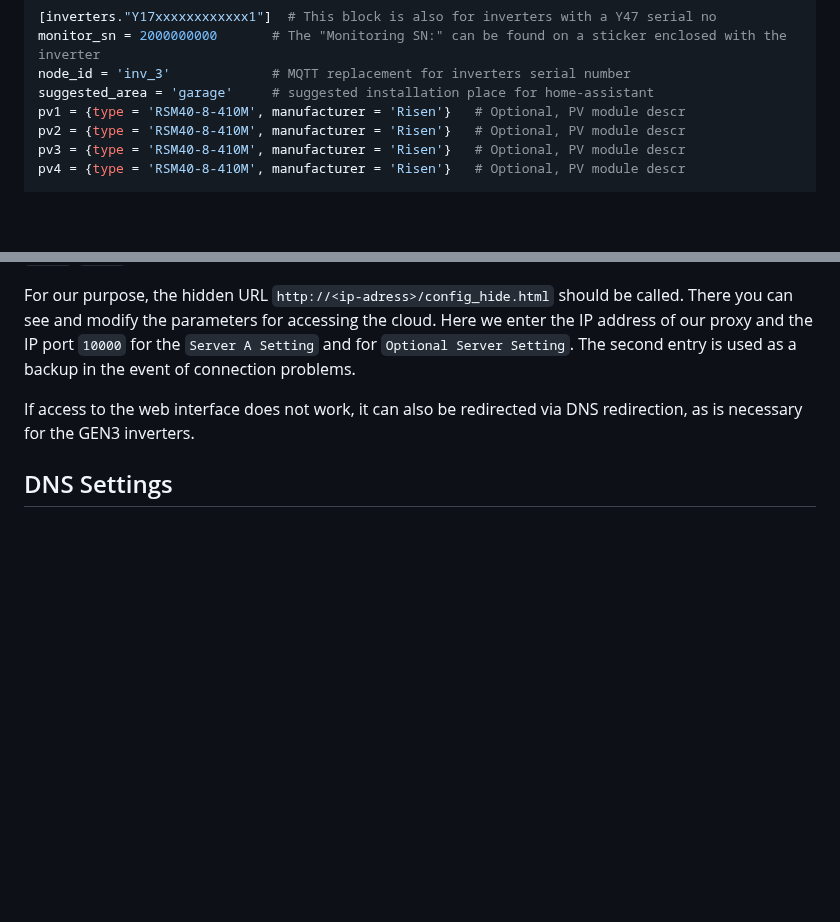
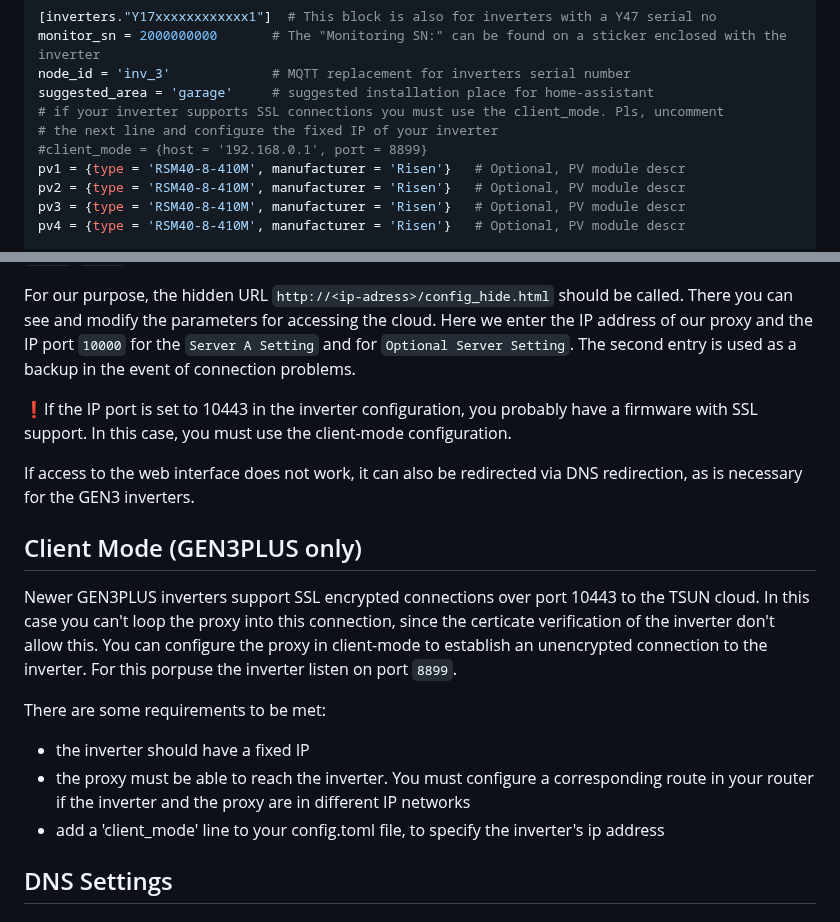
Before and after one commit to s-allius/tsun-gen3-proxy, a Markdown page: README.md, 2 parts joined by grey strips. Rendered like a GitHub page; blank space fills up the shorter version.

Commit message:
Update README.md
describe the new client-mode over port 8899 for GEN3PLUS

```diff
--- a/README.md
+++ b/README.md
@@ -165,6 +165,9 @@ pv2 = {type = 'RSM40-8-405M', manufacturer = 'Risen'}   # Optional, PV module de
 monitor_sn = 2000000000       # The "Monitoring SN:" can be found on a sticker enclosed with the inverter
 node_id = 'inv_3'             # MQTT replacement for inverters serial number
 suggested_area = 'garage'     # suggested installation place for home-assistant
+# if your inverter supports SSL connections you must use the client_mode. Pls, uncomment
+# the next line and configure the fixed IP of your inverter
+#client_mode = {host = '192.168.0.1', port = 8899}
 pv1 = {type = 'RSM40-8-410M', manufacturer = 'Risen'}   # Optional, PV module descr
 pv2 = {type = 'RSM40-8-410M', manufacturer = 'Risen'}   # Optional, PV module descr
 pv3 = {type = 'RSM40-8-410M', manufacturer = 'Risen'}   # Optional, PV module descr
@@ -188,7 +191,18 @@ The standard web interface of the inverter can be accessed at `http://<ip-adress
 
 For our purpose, the hidden URL `http://<ip-adress>/config_hide.html` should be called. There you can see and modify the parameters for accessing the cloud. Here we enter the IP address of our proxy and the IP port `10000` for the `Server A Setting` and for `Optional Server Setting`. The second entry is used as a backup in the event of connection problems.
 
+❗If the IP port is set to 10443 in the inverter configuration, you probably have a firmware with SSL support. In this case, you must use the client-mode configuration.
+
 If access to the web interface does not work, it can also be redirected via DNS redirection, as is necessary for the GEN3 inverters.
+
+## Client Mode (GEN3PLUS only)
+
+Newer GEN3PLUS inverters support SSL encrypted connections over port 10443 to the TSUN cloud. In this case you can't loop the proxy into this connection, since the certicate verification of the inverter don't allow this. You can configure the proxy in client-mode to establish an unencrypted connection to the inverter. For this porpuse the inverter listen on port `8899`.
+
+There are some requirements to be met:
+- the inverter should have a fixed IP
+- the proxy must be able to reach the inverter. You must configure a corresponding route in your router if the inverter and the proxy are in different IP networks
+- add a 'client_mode' line to your config.toml file, to specify the inverter's ip address
 
 ## DNS Settings
 
```
